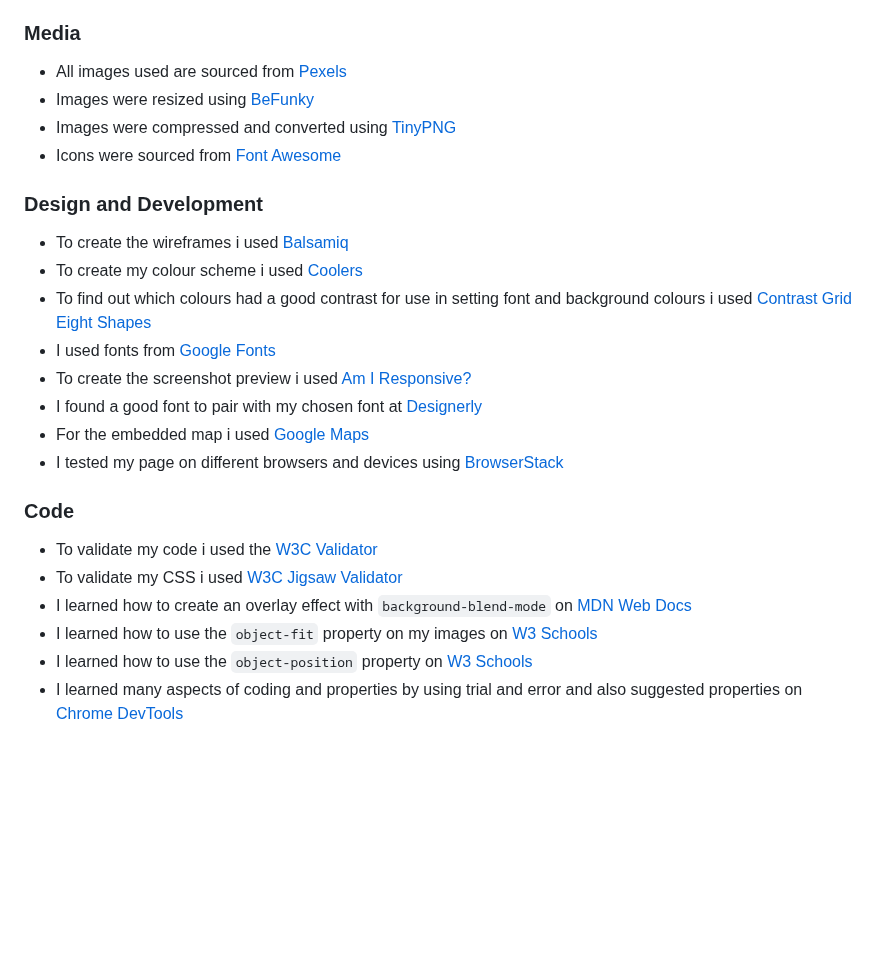
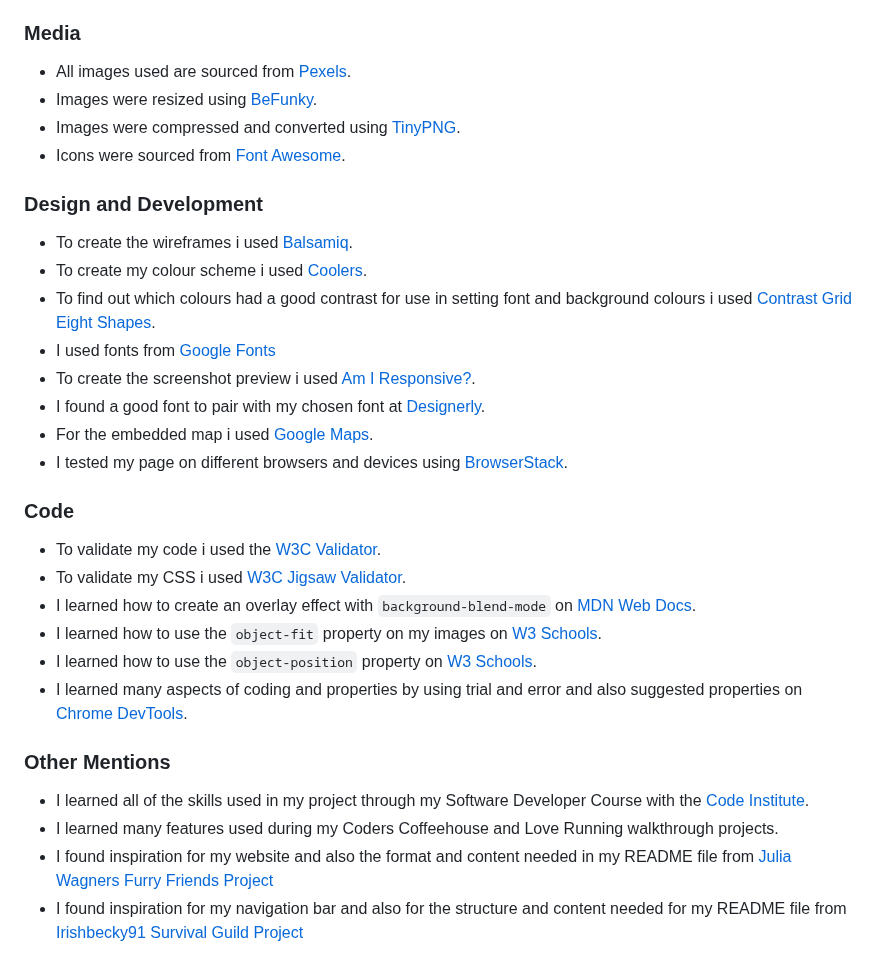
Before and after one commit to lunartechfreek/pawfect-pups, a Markdown page: README.md, the part around the change. Rendered like a GitHub page; blank space fills up the shorter version.

Commit message:
docs: Added other mentions section to credits

```diff
--- a/README.md
+++ b/README.md
@@ -790,28 +790,35 @@ With this being a fictional website i wrote all of content throughout the pages
 
 ### Media
 
-* All images used are sourced from [Pexels](https://www.pexels.com/)
-* Images were resized using [BeFunky](https://www.befunky.com/)
-* Images were compressed and converted using [TinyPNG](https://tinypng.com/)
-* Icons were sourced from [Font Awesome](https://fontawesome.com/)
+* All images used are sourced from [Pexels](https://www.pexels.com/).
+* Images were resized using [BeFunky](https://www.befunky.com/).
+* Images were compressed and converted using [TinyPNG](https://tinypng.com/).
+* Icons were sourced from [Font Awesome](https://fontawesome.com/).
 
 ### Design and Development
 
-* To create the wireframes i used [Balsamiq](https://balsamiq.com/)
-* To create my colour scheme i used [Coolers](https://coolors.co/)
-* To find out which colours had a good contrast for use in setting font and background colours i used [Contrast Grid Eight Shapes](https://contrast-grid.eightshapes.com/?version=1.1.0&background-colors=&foreground-colors=%23ff9301%0D%0A%2363b42d%0D%0A%2334623f%0D%0A%23001524%0D%0A%23f7f7f7&es-color-form__tile-size=compact&es-color-form__show-contrast=aaa&es-color-form__show-contrast=aa&es-color-form__show-contrast=aa18&es-color-form__show-contrast=dnp)
+* To create the wireframes i used [Balsamiq](https://balsamiq.com/).
+* To create my colour scheme i used [Coolers](https://coolors.co/).
+* To find out which colours had a good contrast for use in setting font and background colours i used [Contrast Grid Eight Shapes](https://contrast-grid.eightshapes.com/?version=1.1.0&background-colors=&foreground-colors=%23ff9301%0D%0A%2363b42d%0D%0A%2334623f%0D%0A%23001524%0D%0A%23f7f7f7&es-color-form__tile-size=compact&es-color-form__show-contrast=aaa&es-color-form__show-contrast=aa&es-color-form__show-contrast=aa18&es-color-form__show-contrast=dnp).
 * I used fonts from [Google Fonts](https://fonts.google.com/)
-* To create the screenshot preview i used [Am I Responsive?](https://ui.dev/amiresponsive)
+* To create the screenshot preview i used [Am I Responsive?](https://ui.dev/amiresponsive).
 * I found a good font to pair with my chosen font at [Designerly](https://designerly.com/best-font-pairings/#:~:text=BioRhyme%20works%20best%20for%20headings,Montserrat%2C%20Crimson%20Text%20and%20Eczar.
-)
-* For the embedded map i used [Google Maps](https://www.google.com/maps/@53.0953859,-2.4799912,14z?entry=ttu)
-* I tested my page on different browsers and devices using [BrowserStack](https://www.browserstack.com/)
+).
+* For the embedded map i used [Google Maps](https://www.google.com/maps/@53.0953859,-2.4799912,14z?entry=ttu).
+* I tested my page on different browsers and devices using [BrowserStack](https://www.browserstack.com/).
 
 ### Code
 
-* To validate my code i used the [W3C Validator](https://validator.w3.org/#validate_by_input)
-* To validate my CSS i used [W3C Jigsaw Validator](https://jigsaw.w3.org/css-validator/)
-* I learned how to create an overlay effect with `background-blend-mode` on [MDN Web Docs](https://developer.mozilla.org/en-US/docs/Web/CSS/background-blend-mode)
-* I learned how to use the `object-fit` property on my images on [W3 Schools](https://www.w3schools.com/css/css3_object-fit.asp#:~:text=object%2Dfit%20Property-,The%20CSS%20object%2Dfit%20property%20is%20used%20to%20specify%20how,as%20much%20space%20as%20possible%22.)
-* I learned how to use the `object-position` property on [W3 Schools](https://www.w3schools.com/css/css3_object-position.asp)
-* I learned many aspects of coding and properties by using trial and error and also suggested properties on [Chrome DevTools](https://developer.chrome.com/docs/devtools/#:~:text=Chrome%20DevTools%20is%20a%20set,Open%20Chrome%20DevTools)
+* To validate my code i used the [W3C Validator](https://validator.w3.org/#validate_by_input).
+* To validate my CSS i used [W3C Jigsaw Validator](https://jigsaw.w3.org/css-validator/).
+* I learned how to create an overlay effect with `background-blend-mode` on [MDN Web Docs](https://developer.mozilla.org/en-US/docs/Web/CSS/background-blend-mode).
+* I learned how to use the `object-fit` property on my images on [W3 Schools](https://www.w3schools.com/css/css3_object-fit.asp#:~:text=object%2Dfit%20Property-,The%20CSS%20object%2Dfit%20property%20is%20used%20to%20specify%20how,as%20much%20space%20as%20possible%22.).
+* I learned how to use the `object-position` property on [W3 Schools](https://www.w3schools.com/css/css3_object-position.asp).
+* I learned many aspects of coding and properties by using trial and error and also suggested properties on [Chrome DevTools](https://developer.chrome.com/docs/devtools/#:~:text=Chrome%20DevTools%20is%20a%20set,Open%20Chrome%20DevTools).
+
+### Other Mentions
+
+* I learned all of the skills used in my project through my Software Developer Course with the [Code Institute](https://codeinstitute.net).
+* I learned many features used during my Coders Coffeehouse and Love Running walkthrough projects.
+* I found inspiration for my website and also the format and content needed in my README file from [Julia Wagners Furry Friends Project](https://github.com/Julia-Wagner/furry-friends)
+* I found inspiration for my navigation bar and also for the structure and content needed for my README file from [Irishbecky91 Survival Guild Project](https://github.com/Irishbecky91/survival-guild/)
```
